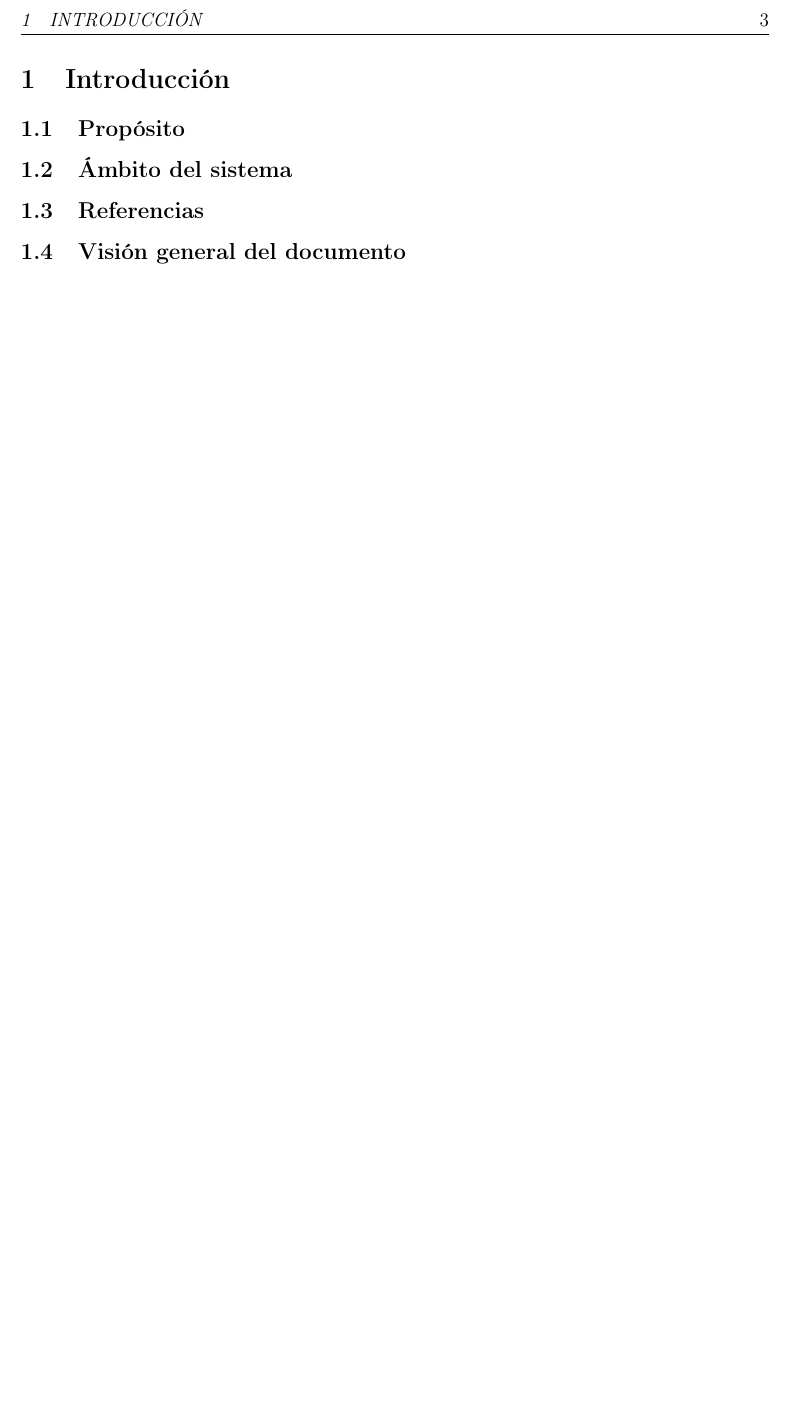
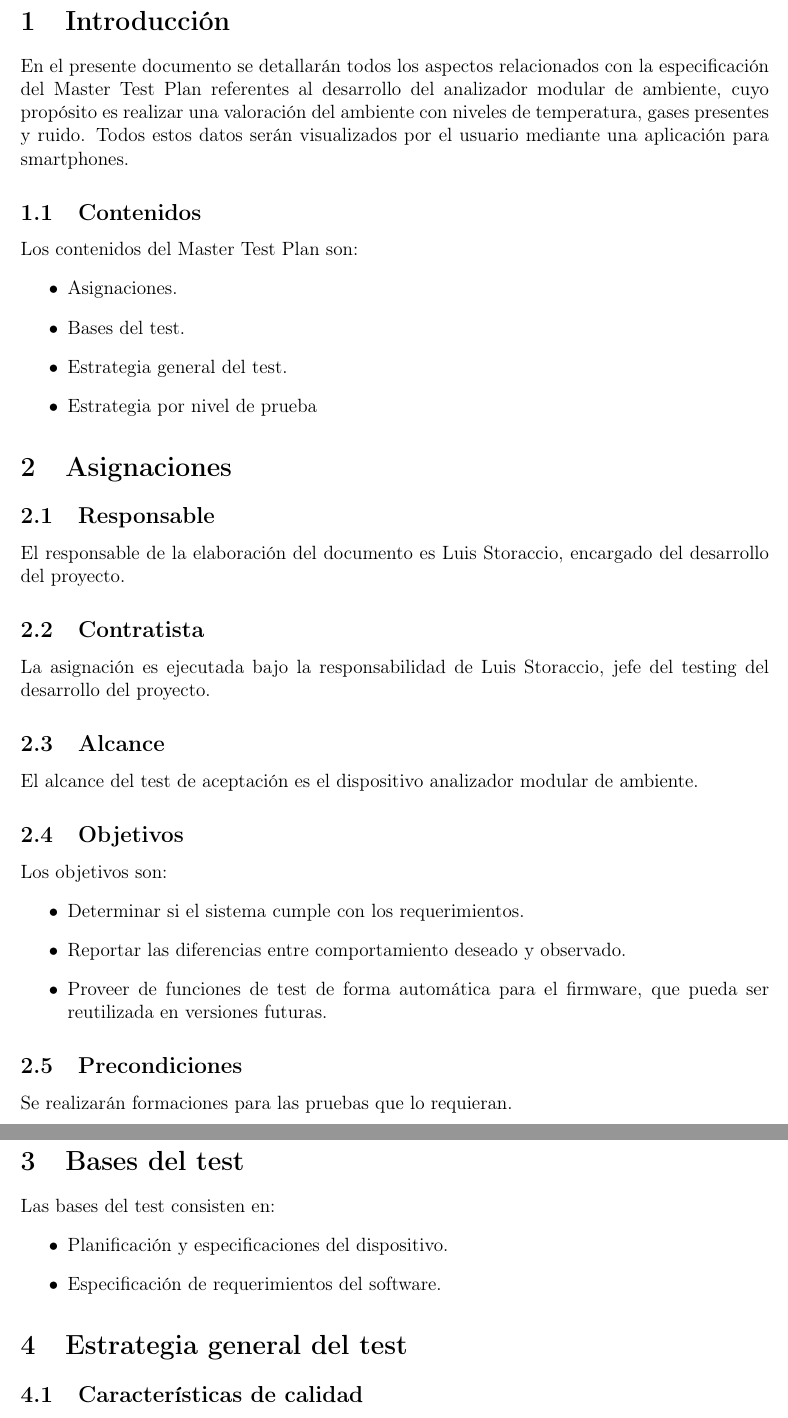
Before and after one commit to Storaccioluis/Testing, a LaTeX document (TPS/MasterTestPlan/mastertestplan.tex): part of page 3 of 3 before the commit and two parts of pages 3 and 4 of 4 after it, the two joined at a grey line, cut at the place of the change, the shorter picture padded with empty space. Compiled offline with pdfLaTeX.

Commit message:
Actualización del Master Test Plan

```diff
--- a/TPS/MasterTestPlan/mastertestplan.tex
+++ b/TPS/MasterTestPlan/mastertestplan.tex
@@ -58,9 +58,40 @@
 \pagebreak
 
 \section{Introducción}
+En el presente documento se detallarán todos los aspectos relacionados con la especificación del Master Test Plan referentes al desarrollo del analizador modular de ambiente, cuyo propósito es realizar una valoración del ambiente con niveles de temperatura, gases presentes y ruido. Todos estos datos serán visualizados por el usuario mediante una aplicación para smartphones.
+\subsection{Contenidos}
+Los contenidos del Master Test Plan son:
+\begin{itemize}
+\item Asignaciones.
+\item Bases del test.
+\item Estrategia general del test.
+\item Estrategia por nivel de prueba
+\end{itemize}
 
-\subsection{Propósito}
+\section{Asignaciones}
 
-\subsection{Ámbito del sistema}
+\subsection{Responsable}
+El responsable de la elaboración del documento es Luis Storaccio, encargado del desarrollo del proyecto.
+\subsection{Contratista}
+La asignación es ejecutada bajo la responsabilidad de Luis Storaccio, jefe del testing del desarrollo del proyecto.
+\subsection{Alcance}
+El alcance del test de aceptación es el dispositivo analizador modular de ambiente.
+\subsection{Objetivos}
+Los objetivos son:
+\begin{itemize}
+\item Determinar si el sistema cumple con los requerimientos.
+\item Reportar las diferencias entre comportamiento deseado y observado.
+\item Proveer de funciones de test de forma automática para el firmware, que pueda ser reutilizada en versiones futuras.
+\end{itemize}
+\subsection{Precondiciones}
+Se realizarán formaciones para las pruebas que lo requieran.
+\section{Bases del test}
+Las bases del test consisten en:
+\begin{itemize}
+\item Planificación y especificaciones del dispositivo.
+\item Especificación de requerimientos del software.
+\end{itemize}
+\section{Estrategia general del test}
+\subsection{Características de calidad}
+La siguiente tabla muestra la selección de las características de calidad ISO/IEC9126 con su respectiva importancia relativa.
 
-\subsection{Referencias}
@@ -67,2 +112 @@
 
-\subsection{Visión general del documento}
```
Also changed, not shown: TPS/MasterTestPlan/TP1_MASTER_TEST_PLAN_DIEGO_ESSAYA.pdf (added), TPS/MasterTestPlan/mastertestplan.pdf, TPS/MasterTestPlan/mastertestplan.tex (18 more changed lines), 5 other files.
